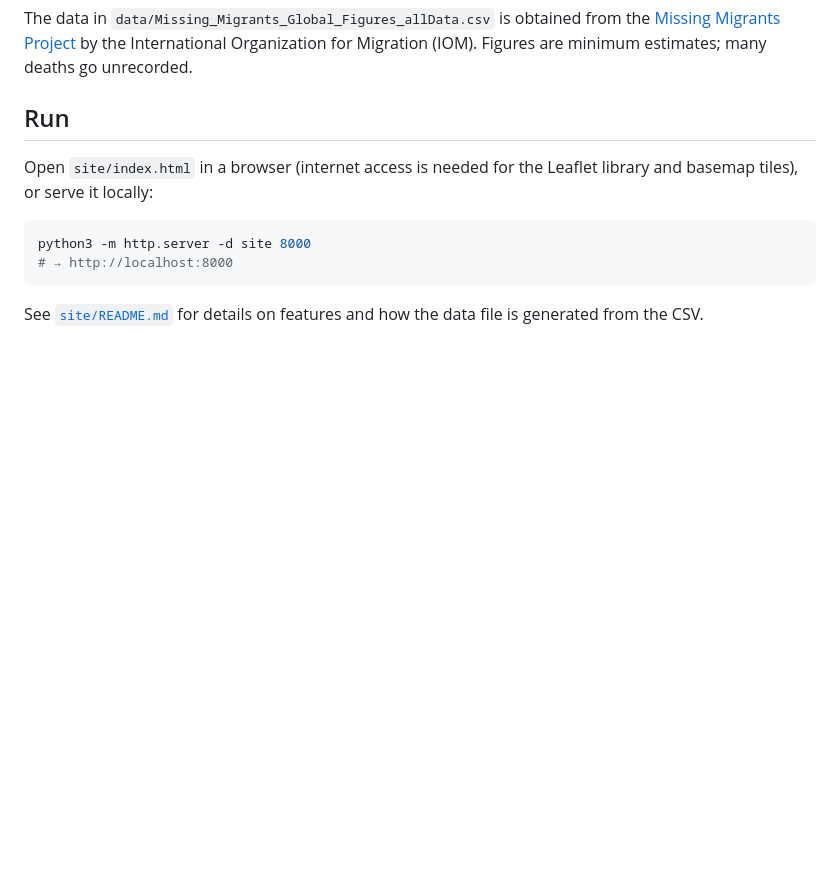
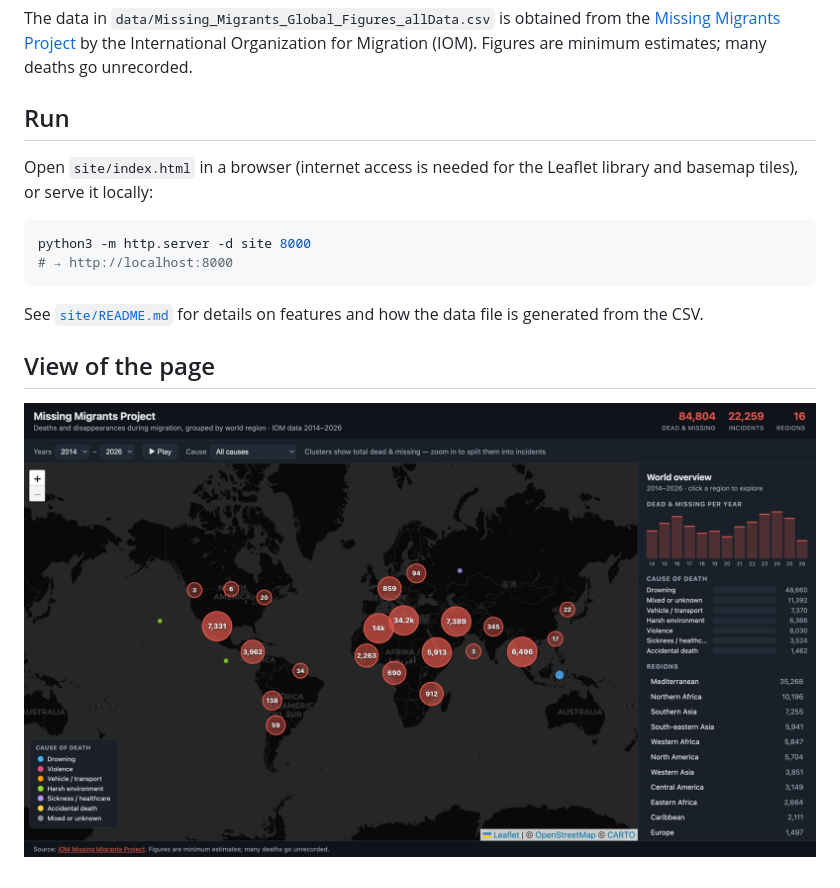
Before and after one commit to LancharroDav/missing-migrants, a Markdown page: README.md, the part around the change. GitHub-like rendering; pictures changed too: docs/screenshot.png (added); blank space fills up the shorter version.

Commit message:
docs(readme): add screenshot of the interactive map (#2)
Co-authored-by: Claude Opus 5 (1M context) <noreply@anthropic.com>

```diff
--- a/README.md
+++ b/README.md
@@ -26,3 +26,7 @@ python3 -m http.server -d site 8000
 
 See [`site/README.md`](site/README.md) for details on features and how the data file is
 generated from the CSV.
+
+## View of the page
+
+![Missing Migrants interactive world map: clustered incident markers by region, cause-of-death legend, and a side panel with per-year and per-region totals](docs/screenshot.png)
```
